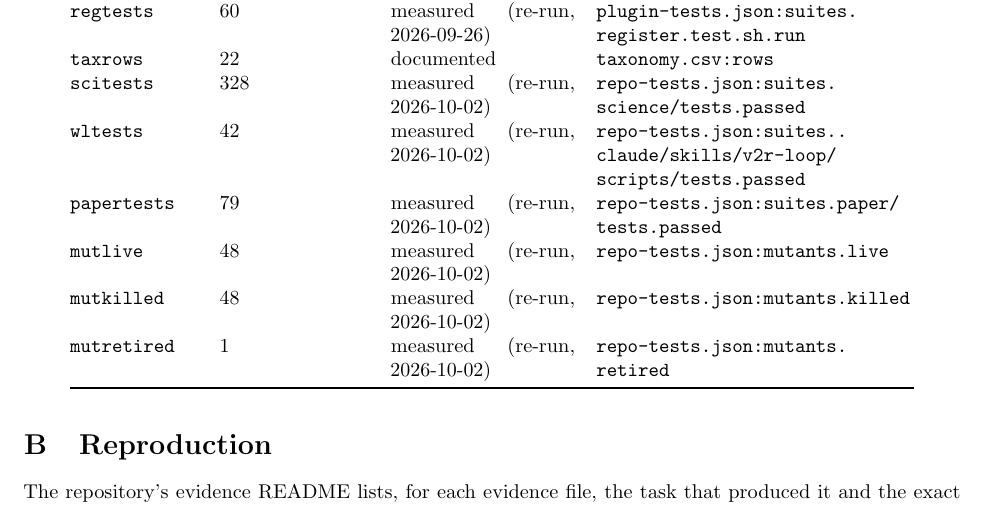
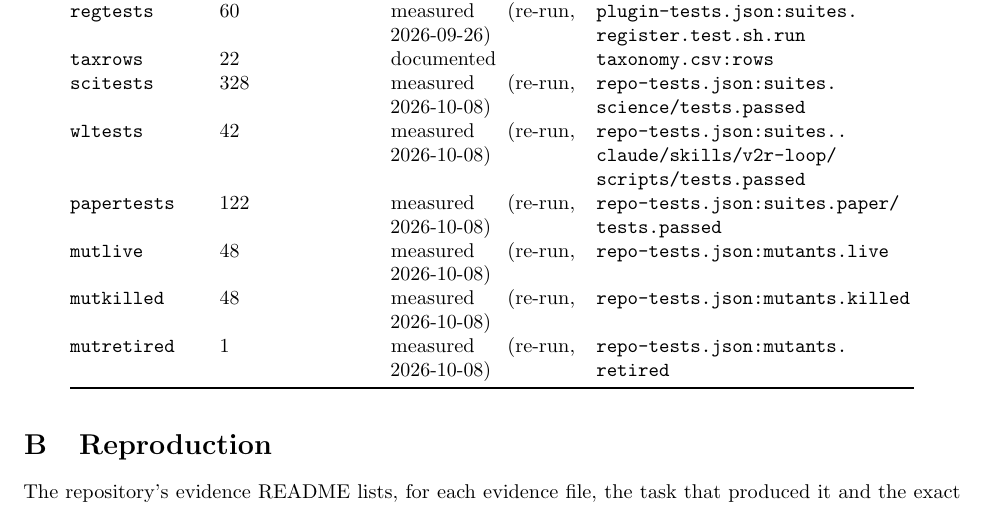
Before and after one commit to supmo668/Aviary-BioSim, a LaTeX paper (paper/main.tex, which reads paper/claims-table.tex, paper/claims.tex): part of page 8 of 10, cut so that both start at the same text. Compiled offline with pdfLaTeX.

Commit message:
whitepaper/aviary-biosim: #272 QG verification: the gate added 43 paper and 8 dashboard tests, so repo-tests was re-measured at 7ea6816 and the paper rebuilt
repo_tests.py re-run on a clean tree at 7ea6816, so the file's provenance.git_sha is the exact tree measured: science 328, worklist 42, dashboard 17, paper 122 (509 total), mutants 48/48 live killed + 1 retired, sweep exit 0, label measured (re-run, 2026-10-08). The published papertests claim moves 79 -> 122; every repo-tests claim's label date moves to 2026-10-08, as does the README row. claims: ok; claims.tex and the appendix regenerated; main.pdf rebuilt with tectonic (the only warning is the 8pt overfull box in the introduction that predates this gate). The PDF text was checked: 122 present, no 2026-10-02 left; the one remaining 79 is a residue position in a control's evidence path.

Generated-With: Claude Code
Co-Authored-By: aviary-biosim <matthew-mo+aviary-biosim.biofm@users.noreply.github.com>
Co-Authored-By: Claude <noreply@anthropic.com>

```diff
--- a/paper/claims-table.tex
+++ b/paper/claims-table.tex
@@ -34,11 +34,11 @@
 \texttt{pluginfail} & 0 & measured (re\mbox{-}run, 2026\mbox{-}09\mbox{-}26) & \texttt{plugin\mbox{-}tests.\allowbreak{}json:\allowbreak{}totals.\allowbreak{}failed} \\
 \texttt{regtests} & 60 & measured (re\mbox{-}run, 2026\mbox{-}09\mbox{-}26) & \texttt{plugin\mbox{-}tests.\allowbreak{}json:\allowbreak{}suites.\allowbreak{}register.\allowbreak{}test.\allowbreak{}sh.\allowbreak{}run} \\
 \texttt{taxrows} & 22 & documented & \texttt{taxonomy.\allowbreak{}csv:\allowbreak{}rows} \\
-\texttt{scitests} & 328 & measured (re\mbox{-}run, 2026\mbox{-}10\mbox{-}02) & \texttt{repo\mbox{-}tests.\allowbreak{}json:\allowbreak{}suites.\allowbreak{}science/\allowbreak{}tests.\allowbreak{}passed} \\
-\texttt{wltests} & 42 & measured (re\mbox{-}run, 2026\mbox{-}10\mbox{-}02) & \texttt{repo\mbox{-}tests.\allowbreak{}json:\allowbreak{}suites.\allowbreak{}.\allowbreak{}claude/\allowbreak{}skills/\allowbreak{}v2r\mbox{-}loop/\allowbreak{}scripts/\allowbreak{}tests.\allowbreak{}passed} \\
-\texttt{papertests} & 79 & measured (re\mbox{-}run, 2026\mbox{-}10\mbox{-}02) & \texttt{repo\mbox{-}tests.\allowbreak{}json:\allowbreak{}suites.\allowbreak{}paper/\allowbreak{}tests.\allowbreak{}passed} \\
-\texttt{mutlive} & 48 & measured (re\mbox{-}run, 2026\mbox{-}10\mbox{-}02) & \texttt{repo\mbox{-}tests.\allowbreak{}json:\allowbreak{}mutants.\allowbreak{}live} \\
-\texttt{mutkilled} & 48 & measured (re\mbox{-}run, 2026\mbox{-}10\mbox{-}02) & \texttt{repo\mbox{-}tests.\allowbreak{}json:\allowbreak{}mutants.\allowbreak{}killed} \\
-\texttt{mutretired} & 1 & measured (re\mbox{-}run, 2026\mbox{-}10\mbox{-}02) & \texttt{repo\mbox{-}tests.\allowbreak{}json:\allowbreak{}mutants.\allowbreak{}retired} \\
+\texttt{scitests} & 328 & measured (re\mbox{-}run, 2026\mbox{-}10\mbox{-}08) & \texttt{repo\mbox{-}tests.\allowbreak{}json:\allowbreak{}suites.\allowbreak{}science/\allowbreak{}tests.\allowbreak{}passed} \\
+\texttt{wltests} & 42 & measured (re\mbox{-}run, 2026\mbox{-}10\mbox{-}08) & \texttt{repo\mbox{-}tests.\allowbreak{}json:\allowbreak{}suites.\allowbreak{}.\allowbreak{}claude/\allowbreak{}skills/\allowbreak{}v2r\mbox{-}loop/\allowbreak{}scripts/\allowbreak{}tests.\allowbreak{}passed} \\
+\texttt{papertests} & 122 & measured (re\mbox{-}run, 2026\mbox{-}10\mbox{-}08) & \texttt{repo\mbox{-}tests.\allowbreak{}json:\allowbreak{}suites.\allowbreak{}paper/\allowbreak{}tests.\allowbreak{}passed} \\
+\texttt{mutlive} & 48 & measured (re\mbox{-}run, 2026\mbox{-}10\mbox{-}08) & \texttt{repo\mbox{-}tests.\allowbreak{}json:\allowbreak{}mutants.\allowbreak{}live} \\
+\texttt{mutkilled} & 48 & measured (re\mbox{-}run, 2026\mbox{-}10\mbox{-}08) & \texttt{repo\mbox{-}tests.\allowbreak{}json:\allowbreak{}mutants.\allowbreak{}killed} \\
+\texttt{mutretired} & 1 & measured (re\mbox{-}run, 2026\mbox{-}10\mbox{-}08) & \texttt{repo\mbox{-}tests.\allowbreak{}json:\allowbreak{}mutants.\allowbreak{}retired} \\
 \bottomrule
 \end{longtable}
--- a/paper/claims.tex
+++ b/paper/claims.tex
@@ -37,7 +37,7 @@
 \newcommand{\claimtaxrows}{22}
 \newcommand{\claimscitests}{328}
 \newcommand{\claimwltests}{42}
-\newcommand{\claimpapertests}{79}
+\newcommand{\claimpapertests}{122}
 \newcommand{\claimmutlive}{48}
 \newcommand{\claimmutkilled}{48}
 \newcommand{\claimmutretired}{1}
```
Also changed, not shown: paper/claims.yaml (+6 -6 lines), paper/README.md, paper/main.pdf, 1 other file.
